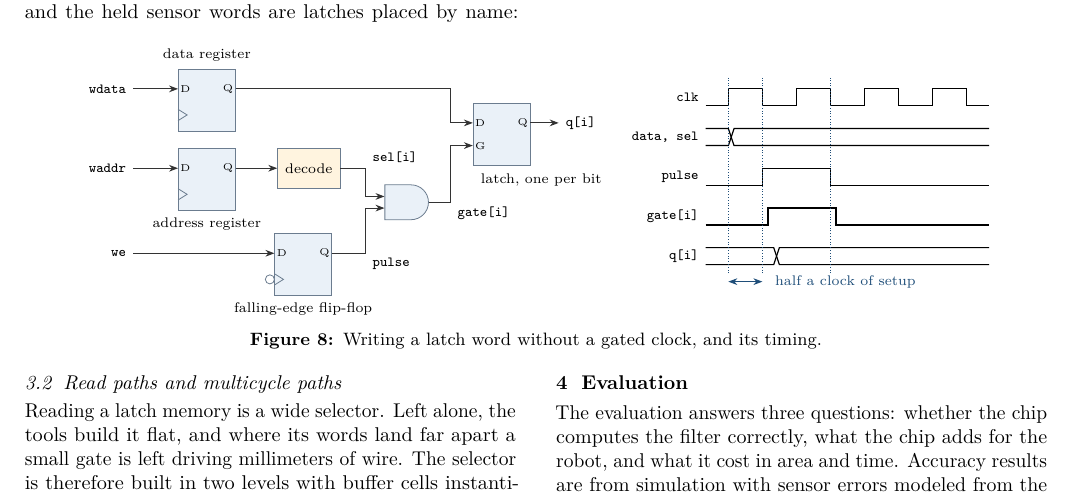
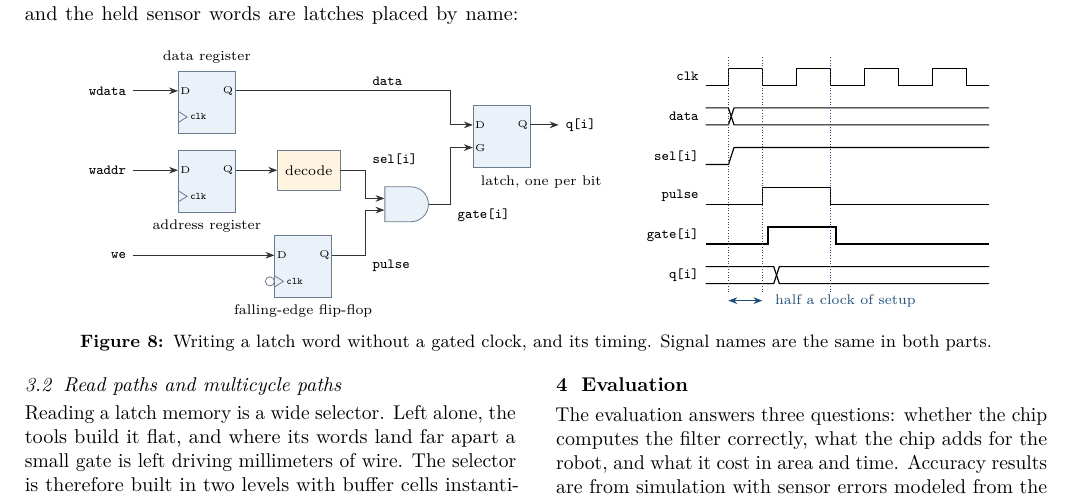
Before and after one commit to umigv/UMARV-SensorFusion, a LaTeX document (docs/report/sensor_fusion_chip_report.tex): part of page 5 of 8, cut so that both start at the same text. Compiled offline with pdfLaTeX.

Commit message:
Design report: use the same signal names in the latch schematic and its waveforms
Co-Authored-By: Claude Fable 5.2 <noreply@anthropic.com>

```diff
--- a/docs/report/sensor_fusion_chip_report.tex
+++ b/docs/report/sensor_fusion_chip_report.tex
@@ -566,7 +566,8 @@ construction.
     \node[font=\tiny,anchor=west,inner sep=1pt] at ($(#1.west)+(0,2)$) {D};
     \node[font=\tiny,anchor=east,inner sep=1pt] at ($(#1.east)+(0,2)$) {Q};
     #3}
-  \newcommand{\ck}[1]{\draw[rule] ($(#1.west)+(0,-1.6)$) -- ++(1.6,-1) -- ++(-1.6,-1);}
+  \newcommand{\ck}[1]{\draw[rule] ($(#1.west)+(0,-1.6)$) -- ++(1.6,-1) -- ++(-1.6,-1);
+    \node[font=\tiny,anchor=west,inner sep=0pt] at ($(#1.west)+(2.1,-2.6)$) {\texttt{clk}};}
   \cell{r1}{0,14}{\ck{r1}}{}
   \cell{r2}{0,0}{\ck{r2}}{}
   \cell{p}{17,-15}{\ck{p}\draw[rule,fill=white] ($(p.west)+(-0.8,-2.6)$) circle (0.8);}{}
@@ -581,24 +582,26 @@ construction.
   \draw[data] (-13,2) node[left]{\texttt{waddr}} -- ($(r2.west)+(0,2)$);
   \draw[data] (-13,-13) node[left]{\texttt{we}} -- ($(p.west)+(0,2)$);
   \draw[data] ($(r1.east)+(0,2)$) -- (43,16) |- ($(l.west)+(0,2)$);
+  \node[above right=-1pt and 0pt] at (28,16) {\texttt{data}};
   \draw[data] ($(r2.east)+(0,2)$) -- (dec.west);
   \draw[data] (dec.east) -- (28,2) node[above right=-1pt and 0pt]{\texttt{sel[i]}} |- (g.input 1);
   \draw[data] ($(p.east)+(0,2)$) -- (28,-13) node[below right=-1pt and 0pt]{\texttt{pulse}} |- (g.input 2);
   \draw[data] (g.output) -- (43,-4) node[below right=-1pt and 0pt]{\texttt{gate[i]}} |- ($(l.west)+(0,-2)$);
   \draw[data] ($(l.east)+(0,2)$) -- ++(5,0) node[right]{\texttt{q[i]}};
   % waveforms
-  \begin{scope}[shift={(88,-15)}]
-    \foreach \y/\n in {28/clk,21/data{,} sel,14/pulse,7/gate[i],0/q[i]} \node[left] at (0,\y+1.5) {\texttt{\n}};
-    \draw[wv] (0,28)--(4,28)--(4,31)--(10,31)--(10,28)--(16,28)--(16,31)--(22,31)--(22,28)--(28,28)--(28,31)--(34,31)--(34,28)--(40,28)--(40,31)--(46,31)--(46,28)--(50,28);
-    \draw[wv] (0,21)--(4,21)--(5,24)--(50,24); \draw[wv] (0,24)--(4,24)--(5,21)--(50,21);
+  \begin{scope}[shift={(88,-18)}]
+    \foreach \y/\n in {35/clk,28/data,21/sel[i],14/pulse,7/gate[i],0/q[i]} \node[left] at (0,\y+1.5) {\texttt{\n}};
+    \draw[wv] (0,35)--(4,35)--(4,38)--(10,38)--(10,35)--(16,35)--(16,38)--(22,38)--(22,35)--(28,35)--(28,38)--(34,38)--(34,35)--(40,35)--(40,38)--(46,38)--(46,35)--(50,35);
+    \draw[wv] (0,28)--(4,28)--(5,31)--(50,31); \draw[wv] (0,31)--(4,31)--(5,28)--(50,28);
+    \draw[wv] (0,21)--(4,21)--(5,24)--(50,24);
     \draw[wv] (0,14)--(10,14)--(10,17)--(22,17)--(22,14)--(50,14);
     \draw[wv] (0,7)--(11,7)--(11,10)--(23,10)--(23,7)--(50,7);
     \draw[wv] (0,0)--(12,0)--(13,3)--(50,3); \draw[wv] (0,3)--(12,3)--(13,0)--(50,0);
-    \draw[accent,densely dotted] (4,-1.5)--(4,33); \draw[accent,densely dotted] (10,-1.5)--(10,33); \draw[accent,densely dotted] (22,-1.5)--(22,33);
+    \draw[accent,densely dotted] (4,-1.5)--(4,40); \draw[accent,densely dotted] (10,-1.5)--(10,40); \draw[accent,densely dotted] (22,-1.5)--(22,40);
     \draw[accent,<->] (4,-3)--(10,-3); \node[text=accent,anchor=west] at (11,-3) {half a clock of setup};
   \end{scope}
 \end{tikzpicture}
-\caption{Writing a latch word without a gated clock, and its timing.}
+\caption{Writing a latch word without a gated clock, and its timing. Signal names are the same in both parts.}
 \label{fig:latch}
 \end{figure}
 \begin{multicols}{2}
```
Also changed, not shown: docs/report/sensor_fusion_chip_report.pdf.
